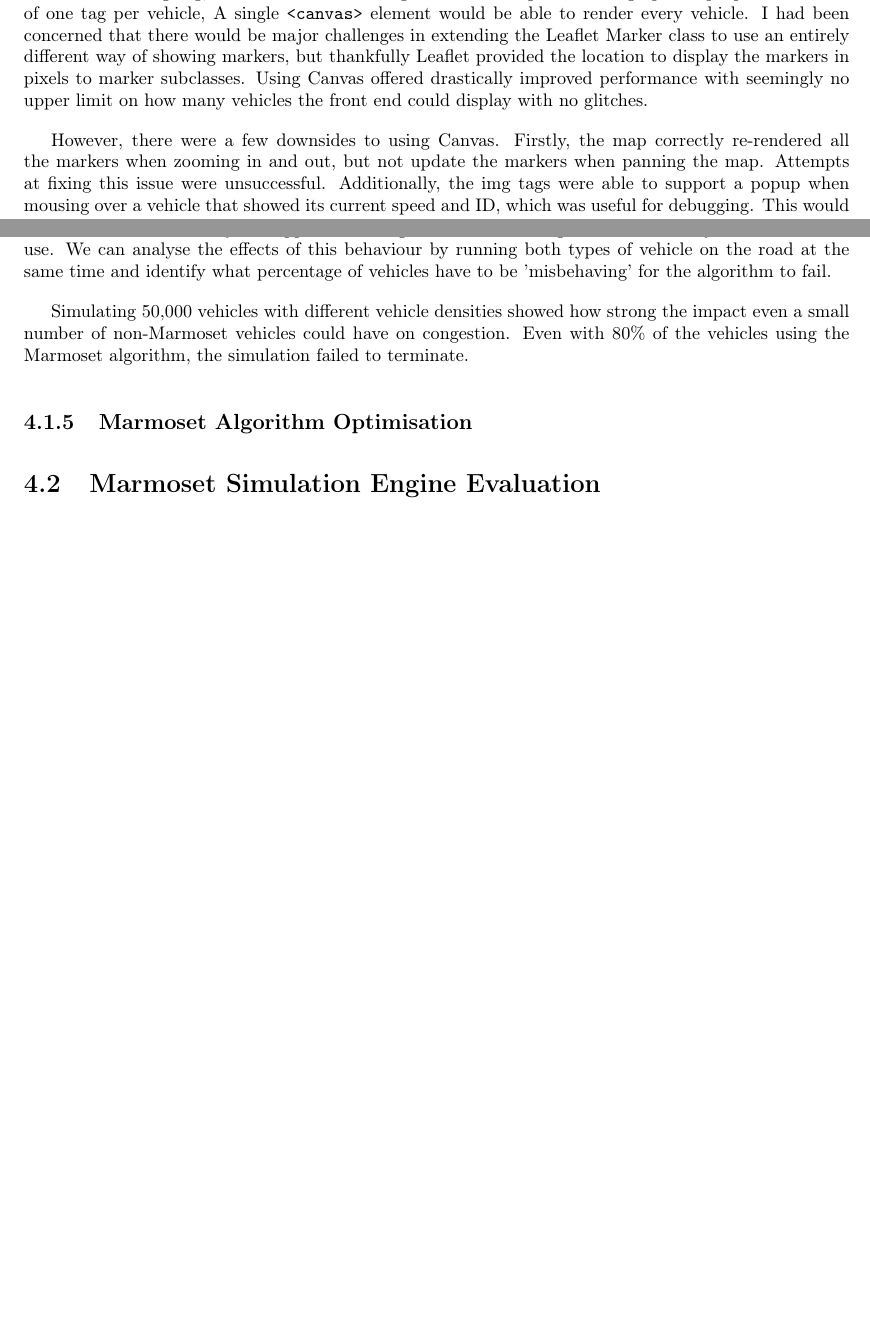
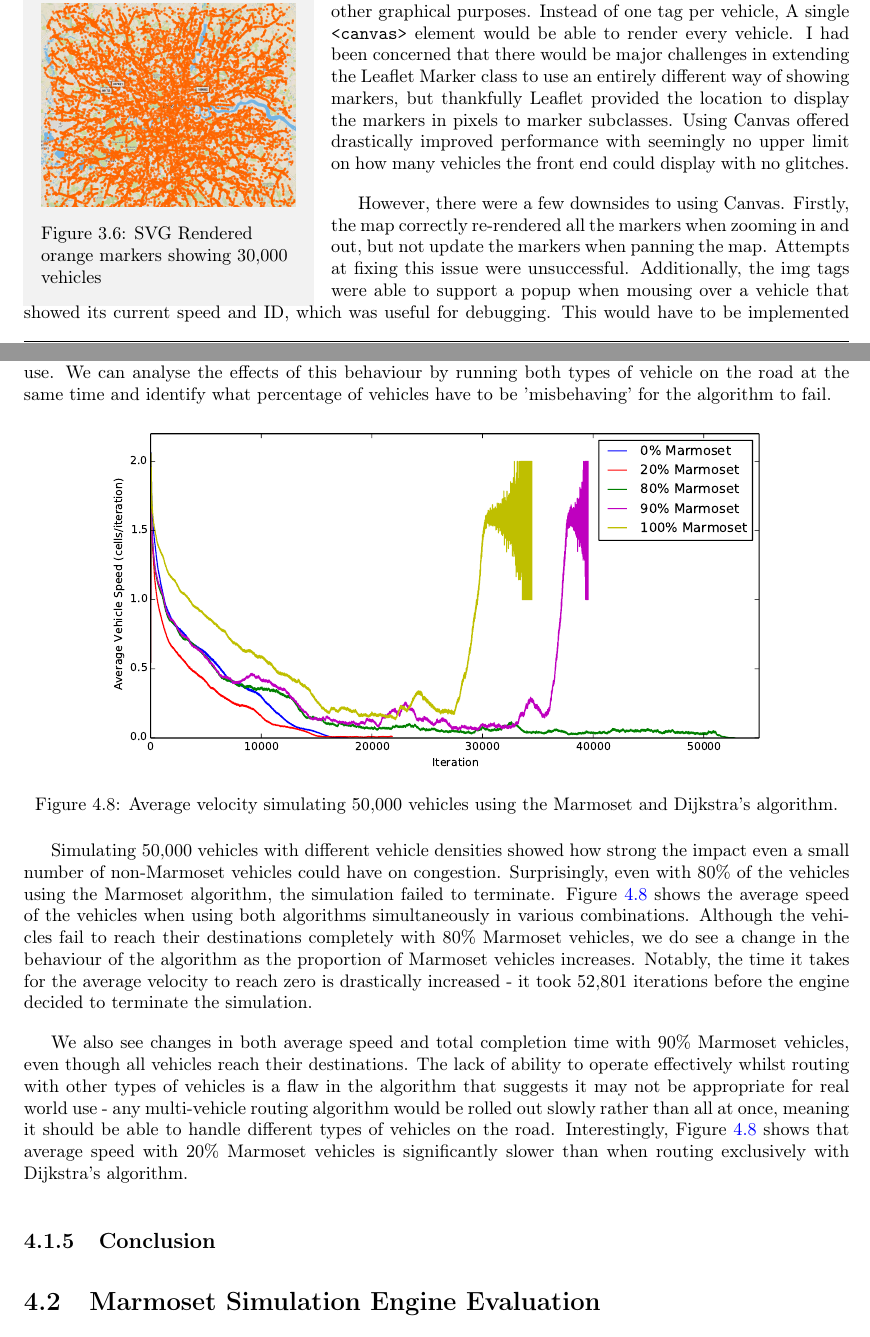
Before and after one commit to alxhill/dissertation, a LaTeX thesis (dissertation.tex): two parts of pages 38 and 51 of 57, joined at a grey line, cut so that both start at the same text, the shorter picture padded with empty space. Compiled offline with pdfLaTeX; a LaTeX package or settings file that is missing is left out.

Commit message:
Added ratio graphs or whatever

```diff
--- a/dissertation.tex
+++ b/dissertation.tex
@@ -1368,6 +1368,16 @@ element in the DOM, there is a reasonably high performance cost associated with
 their use. There are two main alternatives for showing graphics in the browser -
 SVG and the HTML5 Canvas API.
 
+\begin{wrapfigure}{l}{0.35\textwidth}
+    \vspace{-1em}
+    \begin{greybox}
+        \centering
+        \includegraphics[width=\textwidth]{orange-markers}
+        \caption{SVG Rendered orange markers showing 30,000 vehicles}\label{fig:orange-markers}
+    \end{greybox}
+    \vspace{-3em}
+\end{wrapfigure}
+
 Unlike the img tag, the Canvas API is designed for drawing and other graphical
 purposes. Instead of one tag per vehicle, A single \texttt{<canvas>} element
 would be able to render every vehicle. I had been concerned that there would be
@@ -2107,12 +2109,34 @@ can analyse the effects of this behaviour by running both types of vehicle on
 the road at the same time and identify what percentage of vehicles have to be
 'misbehaving' for the algorithm to fail.
 
+\begin{figure}[h]
+    \centering
+    \includegraphics[width=0.8\textwidth]{ratio-av.pdf}
+    \caption{Average velocity simulating 50,000 vehicles using the Marmoset and Dijkstra's algorithm.}\label{fig:ratio-av}
+\end{figure}
+
 Simulating 50,000 vehicles with different vehicle densities showed how strong
 the impact even a small number of non-Marmoset vehicles could have on
-congestion. Even with 80\% of the vehicles using the Marmoset algorithm,
-the simulation failed to terminate.
-
-\subsection{Marmoset Algorithm Optimisation}
+congestion. Surprisingly, even with 80\% of the vehicles using the Marmoset algorithm,
+the simulation failed to terminate. Figure \ref{fig:ratio-av} shows the average
+speed of the vehicles when using both algorithms simultaneously in various
+combinations. Although the vehicles fail to reach their destinations completely with 80\%
+Marmoset vehicles, we do see a change in the behaviour of the algorithm as the
+proportion of Marmoset vehicles increases. Notably, the time it takes for the
+average velocity to reach zero is drastically increased - it took 52,801
+iterations before the engine decided to terminate the simulation.
+
+We also see changes in both average speed and total completion time with 90\%
+Marmoset vehicles, even though all vehicles reach their destinations. The lack
+of ability to operate effectively whilst routing with other types of vehicles
+is a flaw in the algorithm that suggests it may not be appropriate for real
+world use - any multi-vehicle routing algorithm would be rolled out slowly
+rather than all at once, meaning it should be able to handle different types of
+vehicles on the road. Interestingly, Figure \ref{fig:ratio-av} shows that average speed with 20\%
+Marmoset vehicles is significantly slower than when routing exclusively with
+Dijkstra's algorithm.
+
+\subsection{Conclusion}
 
 
 
```
Also changed, not shown: images/ratio-av.pdf (added), dissertation.tex (8 more changed lines).
